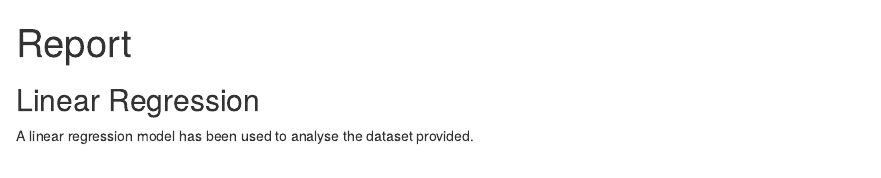
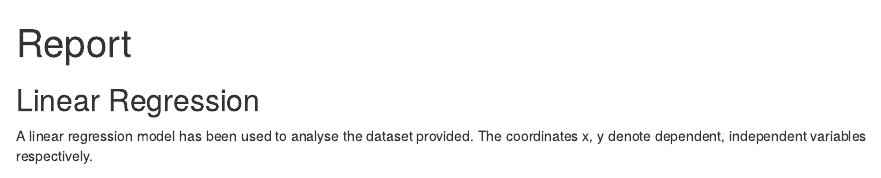
Before and after one commit to AchantiMeghana/Linear-Regression, an R Markdown document (report.Rmd): the page in a window 1100 px wide, from its top. Rendered offline with R 4.5, knitr and Pandoc, with nearby package versions; some code elsewhere in the file could not run offline.

Commit message:
Update report.Rmd

````diff
--- a/report.Rmd
+++ b/report.Rmd
@@ -11,6 +11,7 @@ knitr::opts_chunk$set(echo = TRUE)
 ## Linear Regression
 
 A linear regression model has been used to analyse the dataset provided.
+The coordinates x, y denote dependent, independent variables respectively.
 
 ```{r ,echo=FALSE}
 
````
